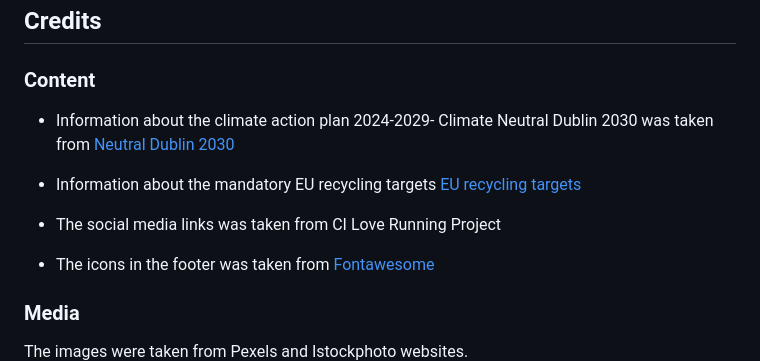
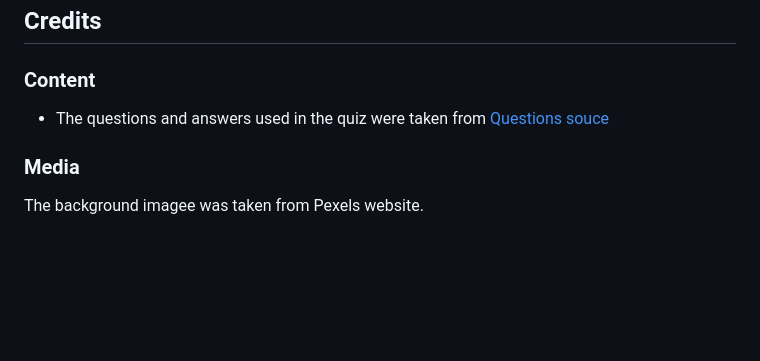
Before and after one commit to JuliDell/Spacequiz, a Markdown page: README.md, the part around the change printed below. Drawn GitHub-style; blank space fills up the shorter version.

```diff
--- a/README.md
+++ b/README.md
@@ -130,16 +130,8 @@ The page will be automatically refreshed with a detailed ribbon display to indic
 <h2><font color="blue">Credits</font></h2>
 <h3> Content</h3>
 
-- Information about the climate action plan 2024-2029- Climate
-Neutral Dublin 2030 was taken from [Neutral Dublin 2030](https://www.dublincity.ie/residential/environment/dublin-city-councils-climate-change-action-plan/dublin-city-council-climate-action-plan-2024-2029)
-
-- Information about the mandatory EU recycling targets [EU recycling targets](https://www.epa.ie/news-releases/news-releases-2023/recycling-rates-slow-as-ireland-off-track-to-meet-key-eu-targets.php)
-
-- The social media links was taken from CI Love Running Project
-
-- The icons in the footer was taken from [Fontawesome](https://fontawesome.com/)
-
+- The questions and answers used in the quiz were taken from [Questions souce](https://www.kidsworldfun.com/quiz/space-quiz.php)
 
 <h3> Media</h3>
-The images were taken from Pexels and Istockphoto websites.
+The background imagee was taken from Pexels website.
 
```
Also changed, not shown: other parts of README.md (+2 -10 lines).
